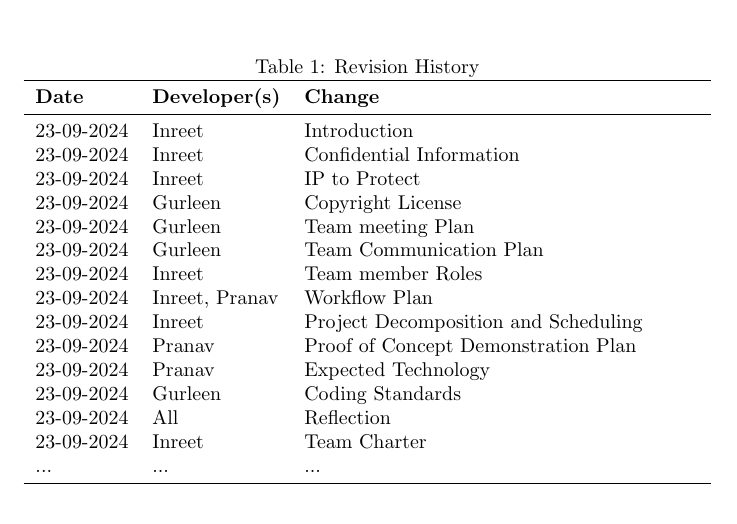
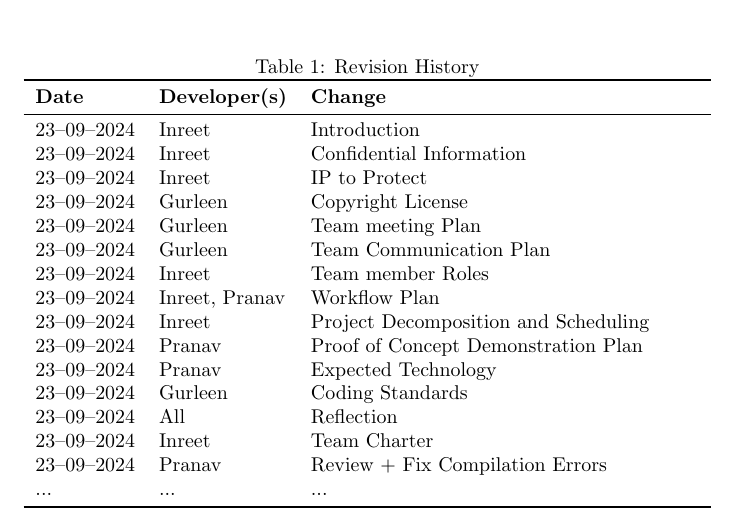
Before and after one commit to Inreet-Kaur/capstone, a LaTeX document (docs/DevelopmentPlan/DevelopmentPlan.tex): part of page 1 of 9, cut so that both start at the same text. Compiled offline with pdfLaTeX.

Commit message:
compilation issues resolved

```diff
--- a/docs/DevelopmentPlan/DevelopmentPlan.tex
+++ b/docs/DevelopmentPlan/DevelopmentPlan.tex
@@ -4,12 +4,9 @@
 \usepackage{tabularx}
 \usepackage{hyperref}
 
-\title{Development Plan\\\SFWRENG-4G06A}
+\title{Problem Statement and Goals\\\progname}
 
-\author{\Gurleen Kaur Rahi}
-\author{\Inreet Kaur}
-\author{\Moamen Ahmed}
-\author{\Pranav Kalsi}
+\author{\authname}
 
 \date{}
 
@@ -26,20 +24,21 @@
 \toprule
 \textbf{Date} & \textbf{Developer(s)} & \textbf{Change}\\
 \midrule
-23-09-2024 & Inreet & Introduction\\
-23-09-2024 & Inreet & Confidential Information\\
-23-09-2024 & Inreet & IP to Protect\\
-23-09-2024 & Gurleen & Copyright License\\
-23-09-2024 & Gurleen & Team meeting Plan\\
-23-09-2024 & Gurleen & Team Communication Plan\\
-23-09-2024 & Inreet & Team member Roles\\
-23-09-2024 & Inreet, Pranav & Workflow Plan\\
-23-09-2024 & Inreet & Project Decomposition and Scheduling\\
-23-09-2024 & Pranav & Proof of Concept Demonstration Plan\\
-23-09-2024 & Pranav & Expected Technology\\
-23-09-2024 & Gurleen & Coding Standards\\
-23-09-2024 & All & Reflection\\
-23-09-2024 & Inreet & Team Charter\\
+23--09--2024 & Inreet & Introduction\\
+23--09--2024 & Inreet & Confidential Information\\
+23--09--2024 & Inreet & IP to Protect\\
+23--09--2024 & Gurleen & Copyright License\\
+23--09--2024 & Gurleen & Team meeting Plan\\
+23--09--2024 & Gurleen & Team Communication Plan\\
+23--09--2024 & Inreet & Team member Roles\\
+23--09--2024 & Inreet, Pranav & Workflow Plan\\
+23--09--2024 & Inreet & Project Decomposition and Scheduling\\
+23--09--2024 & Pranav & Proof of Concept Demonstration Plan\\
+23--09--2024 & Pranav & Expected Technology\\
+23--09--2024 & Gurleen & Coding Standards\\
+23--09--2024 & All & Reflection\\
+23--09--2024 & Inreet & Team Charter\\
+23--09--2024 & Pranav & Review + Fix Compilation Errors\\
 ... & ... & ...\\
 \bottomrule
 \end{tabularx}
```
Also changed, not shown: docs/DevelopmentPlan/DevelopmentPlan.tex (1 more changed lines).
